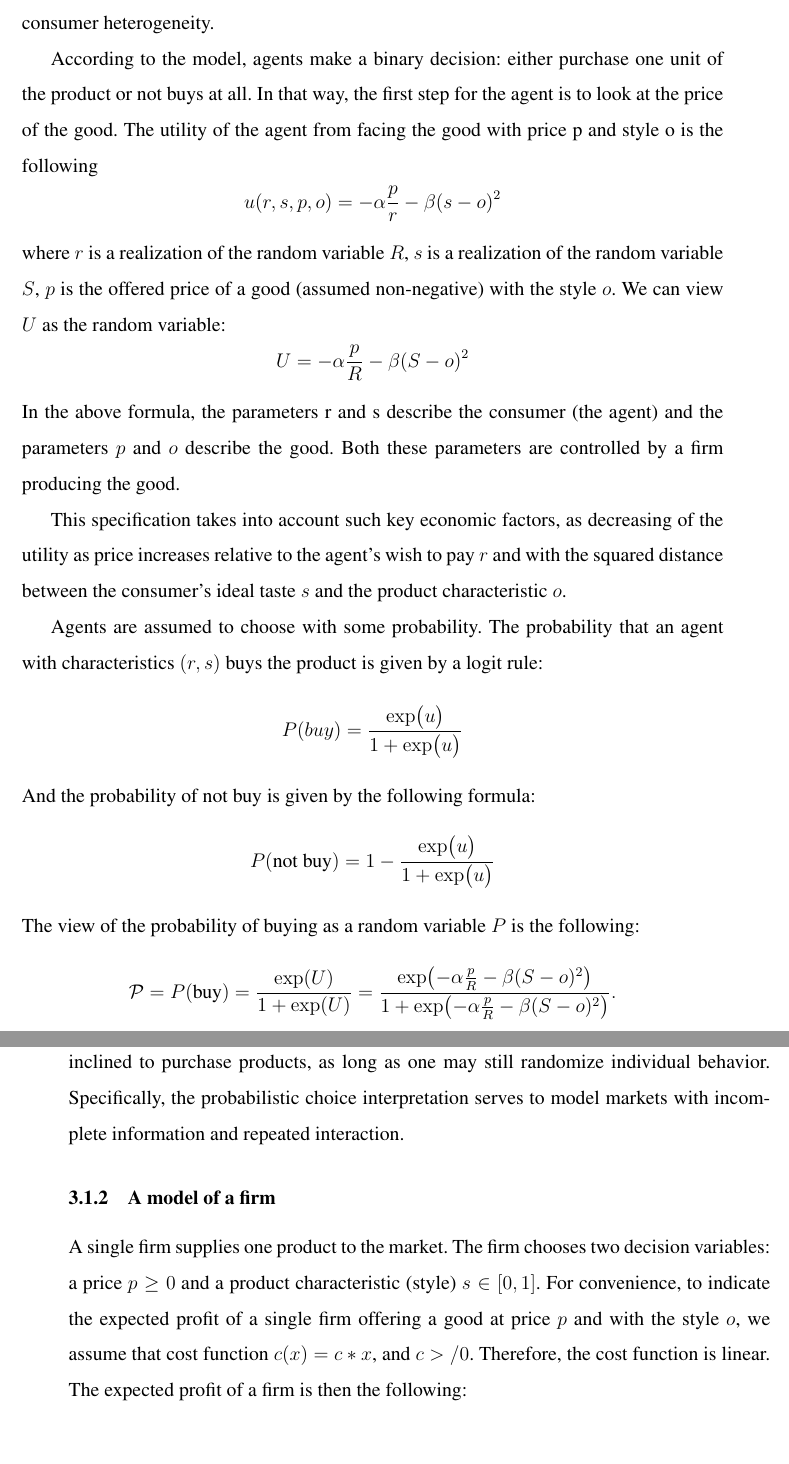
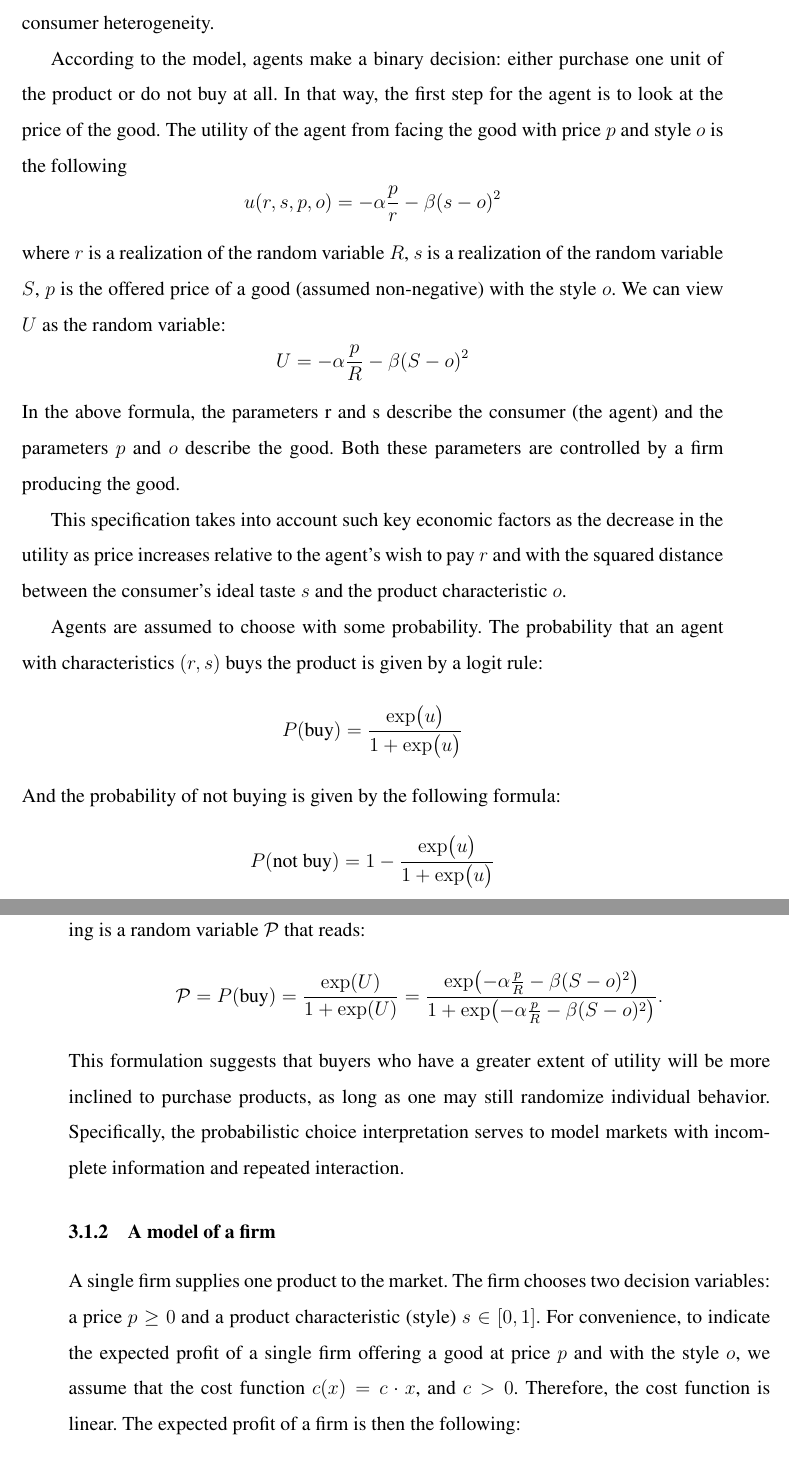
Before and after one commit to Bodz1a/MasterThesis75184SGH, a LaTeX document (paper/main.tex): two parts of pages 12 and 13 of 22, joined at a grey line, cut so that both start at the same text, the shorter picture padded with empty space. Compiled offline with pdfLaTeX.

Commit message:
Corrections to the main paper

```diff
--- a/paper/main.tex
+++ b/paper/main.tex
@@ -231,9 +243,11 @@ Herein, we describe a mathematical model of a market with a single firm. The mod
 
 \subsubsection{A model of an agent population}
 
-\par We consider a market populated by a large number $N$ of agents. Agents are heterogeneous along two dimensions: Reservation price, where each $i$ consumer has a reservation price $R_i > 0$ showing the maximum price at which the consumer would buy the product, and Taste (the ideal product characteristic), where each consumer $i$ has a preferred product characteristic $S_i \in [0,1]$. We assume that the random variables $R$ and $S$ are independent.
-\par The pair of these random variables is taken from continuous distributions. In the numerical implementation used throughout the thesis, the Gamma distribution was used for the variable $R$ to reflect that there is a certain common reservation price in the population, but that there are some deviations as well. The type of distribution for random variable $S$ is about the particular style preference of an agent. Because we want the values of this distribution to fall in the interval [0,1], we used the Beta distribution. The choice of the Beta distribution was made because it contains the Uniform distribution, but also it may reflect the fact that there is a common value for the style choice with some variation. Therefore, we are ensured that reservation prices are positive and tastes are bounded on [0,1]. These distributions provide a flexible and economically convincing description of consumer heterogeneity.
-\par According to the model, agents make a binary decision: either purchase one unit of the product or not buys at all. In that way, the first step for the agent is to look at the price of the good. The utility of the agent from facing the good with price p and style o is the following
+We consider a market populated by a large number $N$ of agents. Agents are heterogeneous along two dimensions: Reservation price, where each $i$ consumer has a reservation price $R_i > 0$ showing the maximum price at which the consumer would buy the product, and Taste (the ideal product characteristic), where each consumer $i$ has a preferred product characteristic $S_i \in [0,1]$. We assume that the random variables $R$ and $S$ are independent.
+
+The pair of these random variables is taken from continuous distributions. In the numerical implementation used throughout the thesis, the Gamma distribution was used for the variable $R$ to reflect that there is a certain common reservation price in the population, but that there are some deviations as well. The type of distribution for random variable $S$ is about the particular style preference of an agent. Because we want the values of this distribution to fall in the interval [0,1], we used the Beta distribution. The choice of the Beta distribution was made because it contains the Uniform distribution, but also it may reflect the fact that there is a common value for the style choice with some variation. Therefore, we are ensured that reservation prices are positive and tastes are bounded on [0,1]. These distributions provide a flexible and economically convincing description of consumer heterogeneity.
+
+According to the model, agents make a binary decision: either purchase one unit of the product or do not buy at all. In that way, the first step for the agent is to look at the price of the good. The utility of the agent from facing the good with price \(p\) and style \(o\) is the following
 \[
 u(r, s, p, o) = -\alpha \frac{p}{r} - \beta (s - o)^2
 \]
@@ -242,16 +256,18 @@ where $r$ is a realization of the random variable $R$, $s$ is a realization of t
 U = -\alpha \frac{p}{R} - \beta (S - o)^2
 \]
 In the above formula, the parameters r and s describe the consumer (the agent) and the parameters $p$ and $o$ describe the good. Both these parameters are controlled by a firm producing the good.
-\par This specification takes into account such key economic factors, as decreasing of the utility as price increases relative to the agent’s wish to pay $r$ and with the squared distance between the consumer’s ideal taste $s$ and the product characteristic $o$.
-\par Agents are assumed to choose with some probability. The probability that an agent with characteristics $(r,s)$ buys the product is given by a logit rule:
+
+This specification takes into account such key economic factors as the decrease in the utility as price increases relative to the agent’s wish to pay $r$ and with the squared distance between the consumer’s ideal taste $s$ and the product characteristic $o$.
+
+Agents are assumed to choose with some probability. The probability that an agent with characteristics $(r,s)$ buys the product is given by a logit rule:
 \[
-P(buy) = \frac{\exp\!\big(u\big)}{1 + \exp\!\big(u\big)}
+P(\text{buy}) = \frac{\exp\!\big(u\big)}{1 + \exp\!\big(u\big)}
 \]
-And the probability of not buy is given by the following formula:
+And the probability of not buying is given by the following formula:
 \[
 P(\text{not buy}) = 1 - \frac{\exp\!\big(u\big)}{1 + \exp\!\big(u\big)}
 \]
-The view of the probability of buying as a random variable $P$ is the following:
+In fact, the above probabilities are random variables. In particular, the probability of buying is a random variable $\mathcal{P}$ that reads:
 \[
 \mathcal{P} = P(\text{buy})
 = \frac{\exp(U)}{1 + \exp(U)}
@@ -263,7 +279,7 @@ This formulation suggests that buyers who have a greater extent of utility will
 \subsubsection{A model of a firm}
 
 A single firm supplies one product to the market. The firm chooses two decision variables: a price $p \geq 0$ and a product characteristic (style) $ s \in [0,1]$.
-For convenience, to indicate the expected profit of a single firm offering a good at price $p$ and with the style $o$, we assume that cost function $c(x)=c*x$, and $c>/0$. Therefore, the cost function is linear. The expected profit of a firm is then the following:
+For convenience, to indicate the expected profit of a single firm offering a good at price $p$ and with the style $o$, we assume that the cost function $c(x)=c \cdot x$, and $c>0$. Therefore, the cost function is linear. The expected profit of a firm is then the following:
 \[
 \begin{aligned}
 	\mathbb{E}(\text{profit})
```
Also changed, not shown: paper/main.pdf, paper/main.tex (42 more changed lines).
